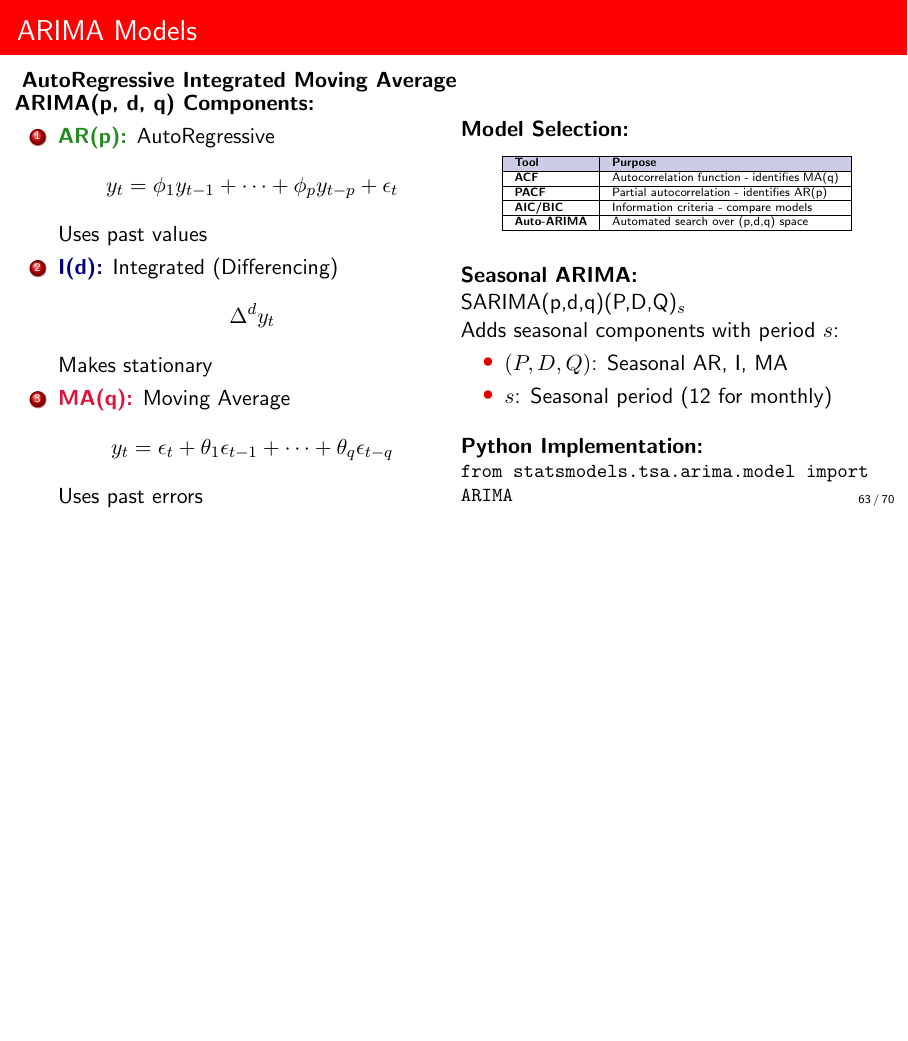
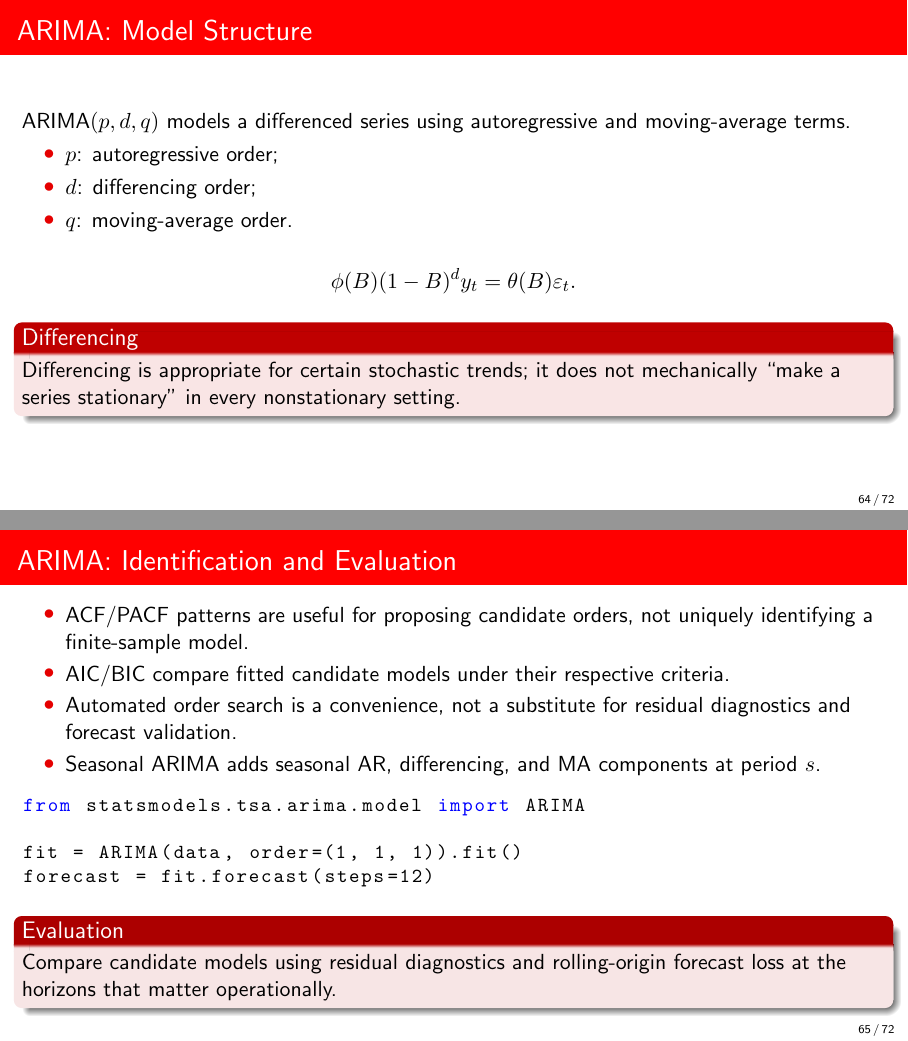
Before and after one commit to DiogoRibeiro7/academic-presentations, LaTeX slides (08-data-science-applications-course/presentation/main_presentation.tex, which reads 08-data-science-applications-course/presentation/sections/time_series_section.tex): page 66 of 76 before the commit and pages 67 and 68 of 78 after it, the two joined at a grey line, the shorter picture padded with empty space. Compiled offline with pdfLaTeX.

Commit message:
accessibility: split remaining dense time-series frames

```diff
--- a/08-data-science-applications-course/presentation/sections/time_series_section.tex
+++ b/08-data-science-applications-course/presentation/sections/time_series_section.tex
@@ -262,86 +206,42 @@ Always check stationarity before modeling. Transform if necessary!
 \end{alertblock}
 \end{frame}
 
-\begin{frame}{ARIMA Models}
-\textbf{AutoRegressive Integrated Moving Average}
+\begin{frame}{ARIMA: Model Structure}
+ARIMA$(p,d,q)$ models a differenced series using autoregressive and moving-average terms.
 
-\begin{columns}
-\begin{column}{0.5\textwidth}
-\textbf{ARIMA(p, d, q) Components:}
-
-\begin{enumerate}
-\item \textcolor{forest}{\textbf{AR(p):}} AutoRegressive
-   \[
-   y_t = \phi_1 y_{t-1} + \cdots + \phi_p y_{t-p} + \epsilon_t
-   \]
-   Uses past values
-
-\item \textcolor{navyblue}{\textbf{I(d):}} Integrated (Differencing)
-   \[
-   \Delta^d y_t
-   \]
-   Makes stationary
-
-\item \textcolor{crimson}{\textbf{MA(q):}} Moving Average
-   \[
-   y_t = \epsilon_t + \theta_1 \epsilon_{t-1} + \cdots + \theta_q \epsilon_{t-q}
-   \]
-   Uses past errors
-\end{enumerate}
-
-\vspace{0.3cm}
-
-\textbf{Full ARIMA(p,d,q):}
-\[
-\Delta^d y_t = \phi_1 \Delta^d y_{t-1} + \cdots + \epsilon_t + \theta_1 \epsilon_{t-1}
-\]
-\end{column}
-
-\begin{column}{0.5\textwidth}
-\textbf{Model Selection:}
-
-\begin{table}
-\tiny
-\begin{tabular}{|l|p{4cm}|}
-\hline
-\rowcolor{navyblue!20}
-\textbf{Tool} & \textbf{Purpose} \\
-\hline
-\textbf{ACF} & Autocorrelation function - identifies MA(q) \\
-\hline
-\textbf{PACF} & Partial autocorrelation - identifies AR(p) \\
-\hline
-\textbf{AIC/BIC} & Information criteria - compare models \\
-\hline
-\textbf{Auto-ARIMA} & Automated search over (p,d,q) space \\
-\hline
-\end{tabular}
-\end{table}
-
-\vspace{0.3cm}
-
-\textbf{Seasonal ARIMA:}
-
-SARIMA(p,d,q)(P,D,Q)$_s$
-
-Adds seasonal components with period $s$:
 \begin{itemize}
-\item $(P,D,Q)$: Seasonal AR, I, MA
-\item $s$: Seasonal period (12 for monthly)
+  \item $p$: autoregressive order;
+  \item $d$: differencing order;
+  \item $q$: moving-average order.
 \end{itemize}
 
-\vspace{0.3cm}
+\[
+  \phi(B)(1-B)^d y_t = \theta(B)\varepsilon_t.
+\]
 
-\textbf{Python Implementation:}
+\begin{alertblock}{Differencing}
+Differencing is appropriate for certain stochastic trends; it does not mechanically ``make a series stationary'' in every nonstationary setting.
+\end{alertblock}
+\end{frame}
 
-{\small\ttfamily
-from statsmodels.tsa.arima.model import ARIMA\\
-model = ARIMA(data, order=(1,1,1))\\
-results = model.fit()\\
-forecast = results.forecast(steps=12)
-}
-\end{column}
-\end{columns}
+\begin{frame}[fragile]{ARIMA: Identification and Evaluation}
+\begin{itemize}
+  \item ACF/PACF patterns are useful for proposing candidate orders, not uniquely identifying a finite-sample model.
+  \item AIC/BIC compare fitted candidate models under their respective criteria.
+  \item Automated order search is a convenience, not a substitute for residual diagnostics and forecast validation.
+  \item Seasonal ARIMA adds seasonal AR, differencing, and MA components at period $s$.
+\end{itemize}
+
+\begin{lstlisting}[style=code,basicstyle=\ttfamily\small]
+from statsmodels.tsa.arima.model import ARIMA
+
+fit = ARIMA(data, order=(1, 1, 1)).fit()
+forecast = fit.forecast(steps=12)
+\end{lstlisting}
+
+\begin{block}{Evaluation}
+Compare candidate models using residual diagnostics and rolling-origin forecast loss at the horizons that matter operationally.
+\end{block}
 \end{frame}
 
 % Knowledge Check Example
```
Also changed, not shown: 08-data-science-applications-course/presentation/sections/time_series_section.tex (100 more changed lines).
